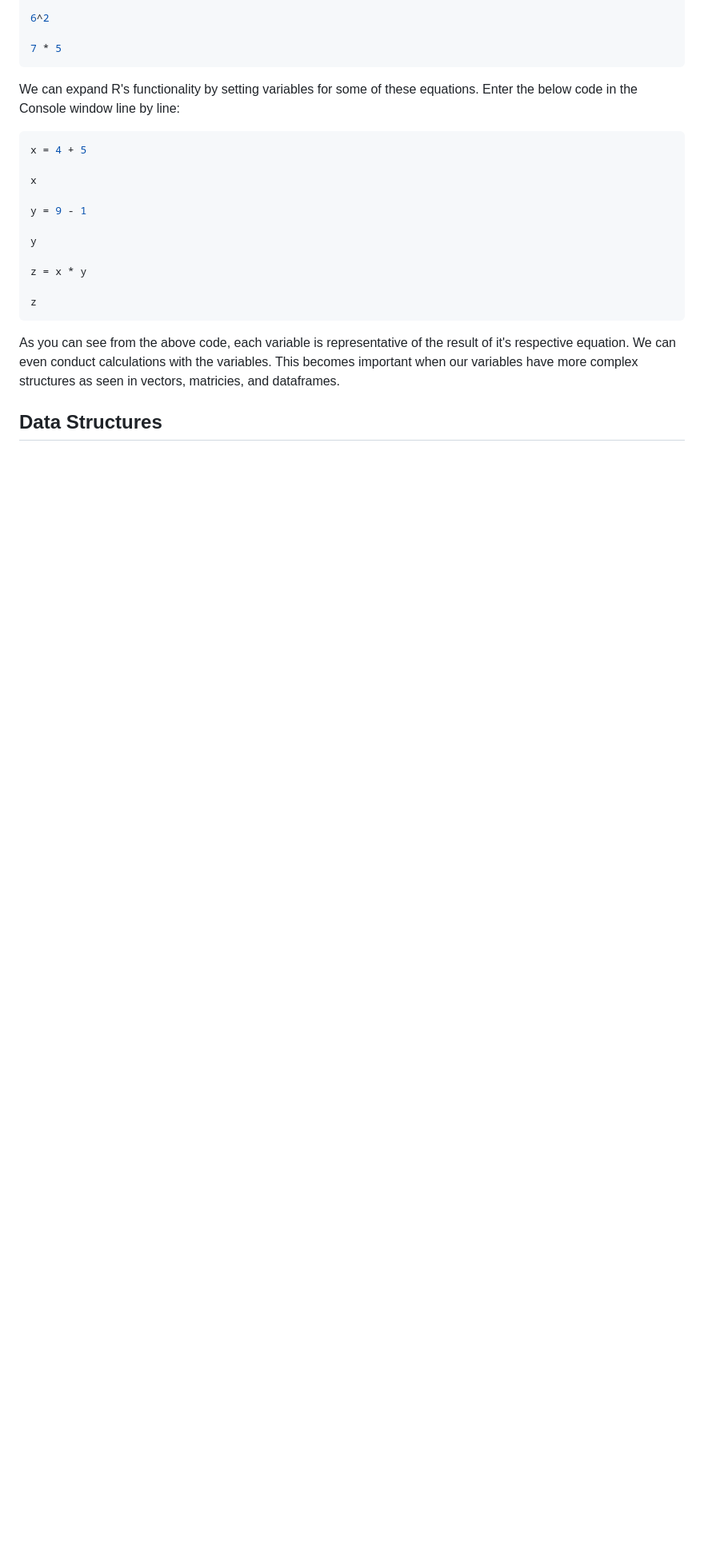
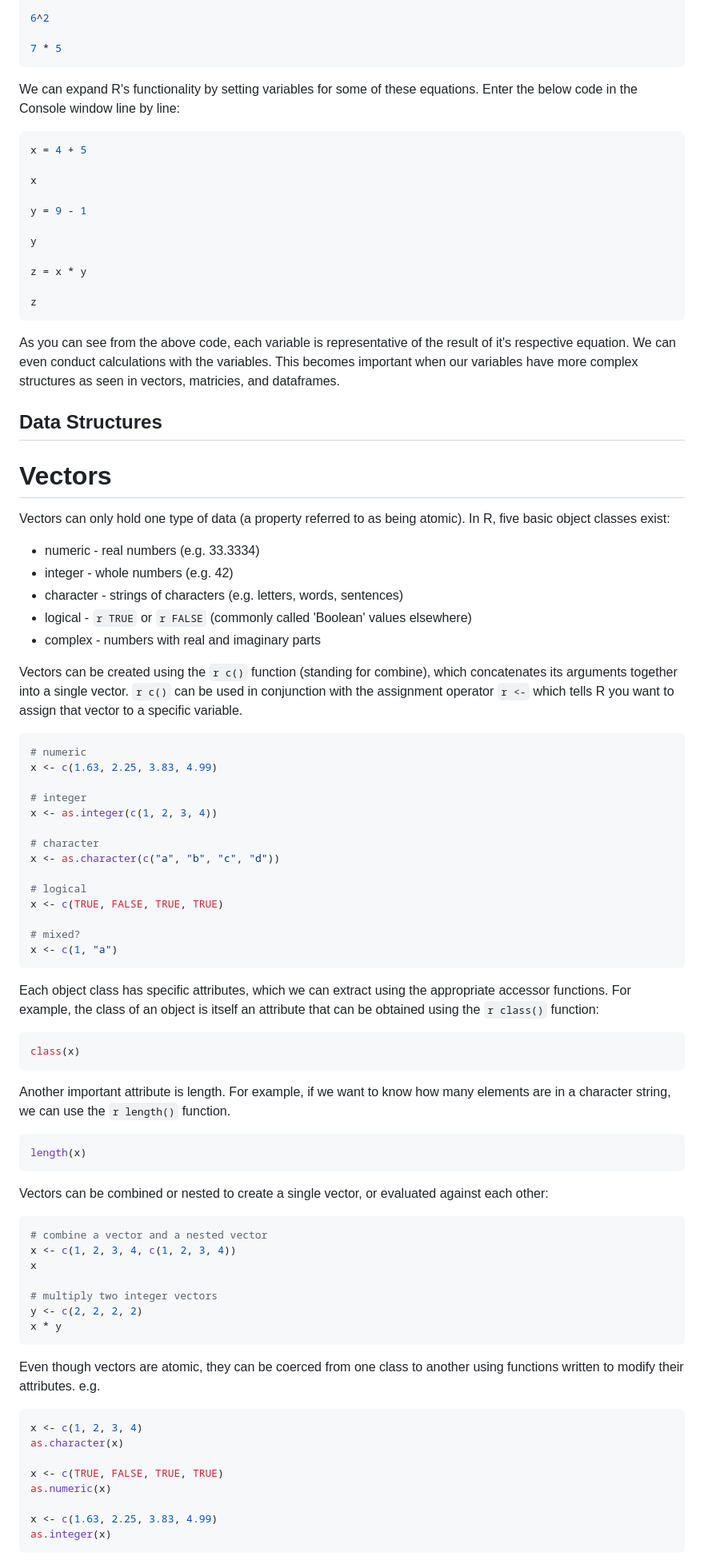
Before and after one commit to kosarekn/QBS103, a Markdown page: QBS103_IntrotoR.md, the part around the change printed below. Shown: that part at 80% size. Drawn GitHub-style; blank space fills up the shorter version.

Commit message:
Intro to R Updates

````diff
--- a/QBS103_IntrotoR.md
+++ b/QBS103_IntrotoR.md
@@ -98,3 +98,70 @@ z
 As you can see from the above code, each variable is representative of the result of it's respective equation. We can even conduct calculations with the variables. This becomes important when our variables have more complex structures as seen in vectors, matricies, and dataframes.
 
 ## Data Structures
+
+# Vectors
+
+Vectors can only hold one type of data (a property referred to as being atomic). In R, five basic object classes exist:
+
+* numeric - real numbers (e.g. 33.3334)
+* integer - whole numbers (e.g. 42)
+* character - strings of characters (e.g. letters, words, sentences)
+* logical - `r TRUE` or `r FALSE` (commonly called 'Boolean' values elsewhere)
+* complex - numbers with real and imaginary parts
+
+Vectors can be created using the `r c()` function (standing for combine), which concatenates its arguments together into a single vector. `r c()` can be used in conjunction with the assignment operator `r <-` which tells R you want to assign that vector to a specific variable.
+
+``` R {cmd}
+# numeric
+x <- c(1.63, 2.25, 3.83, 4.99)
+
+# integer
+x <- as.integer(c(1, 2, 3, 4))
+
+# character
+x <- as.character(c("a", "b", "c", "d"))
+
+# logical
+x <- c(TRUE, FALSE, TRUE, TRUE)
+
+# mixed?
+x <- c(1, "a")
+```
+
+Each object class has specific attributes, which we can extract using the appropriate accessor functions. For example, the class of an object is itself an attribute that can be obtained using the `r class()` function:
+
+``` R {cmd}
+class(x)
+```
+
+Another important attribute is length. For example, if we want to know how many elements are in a character string, we can use the `r length()` function.
+
+``` R {cmd}
+length(x)
+```
+
+Vectors can be combined or nested to create a single vector, or evaluated against each other:
+
+``` R {cmd}
+# combine a vector and a nested vector
+x <- c(1, 2, 3, 4, c(1, 2, 3, 4))
+x
+
+# multiply two integer vectors
+y <- c(2, 2, 2, 2)
+x * y
+```
+
+Even though vectors are atomic, they can be coerced from one class to another using functions written to modify their attributes. e.g.
+
+``` R {cmd}
+x <- c(1, 2, 3, 4)
+as.character(x)
+
+x <- c(TRUE, FALSE, TRUE, TRUE)
+as.numeric(x)
+
+x <- c(1.63, 2.25, 3.83, 4.99)
+as.integer(x)
+```
+
````
Also changed, not shown: other parts of QBS103_IntrotoR.md (+69 -0 lines).
